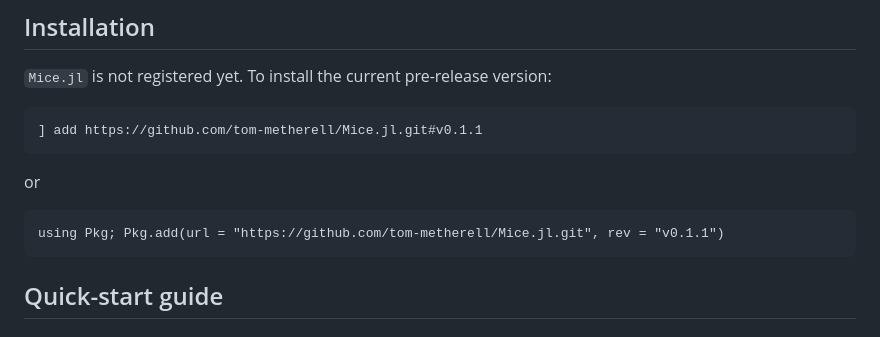
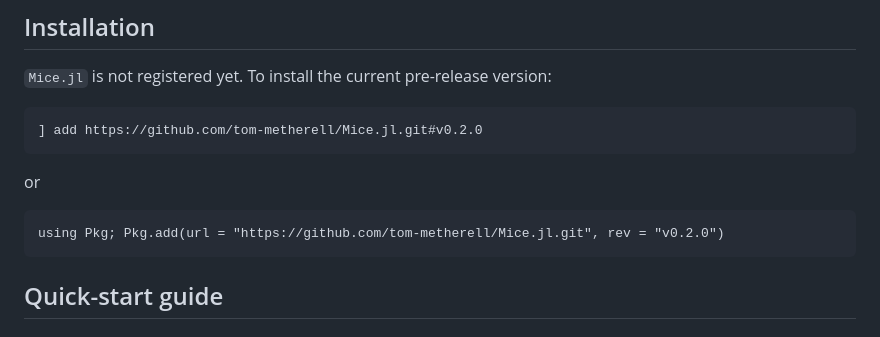
Before and after one commit to tom-metherell/Mice.jl, a Markdown page: README.md, the part around the change. Drawn GitHub-style.

````diff
--- a/README.md
+++ b/README.md
@@ -13,13 +13,13 @@
 `Mice.jl` is not registered yet. To install the current pre-release version:
 
 ```
-] add https://github.com/tom-metherell/Mice.jl.git#v0.1.1
+] add https://github.com/tom-metherell/Mice.jl.git#v0.2.0
 ```
 
 or
 
 ```
-using Pkg; Pkg.add(url = "https://github.com/tom-metherell/Mice.jl.git", rev = "v0.1.1")
+using Pkg; Pkg.add(url = "https://github.com/tom-metherell/Mice.jl.git", rev = "v0.2.0")
 ```
 
 ## Quick-start guide
````
